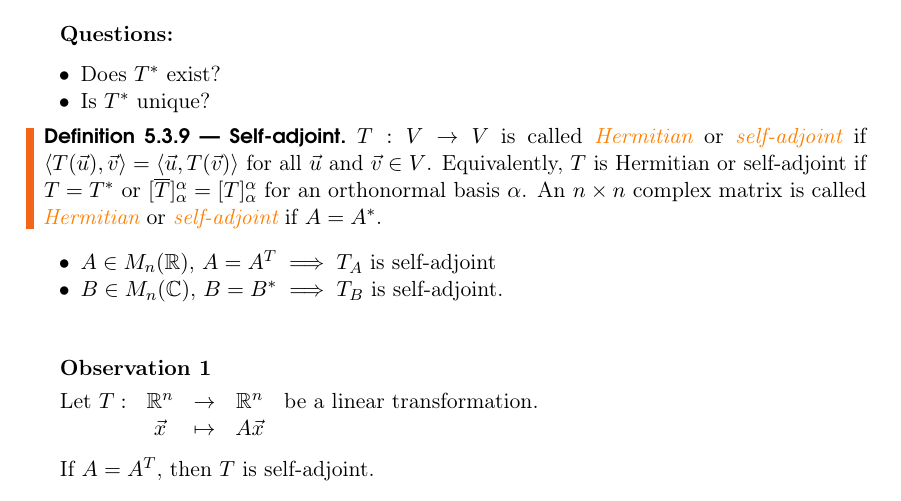
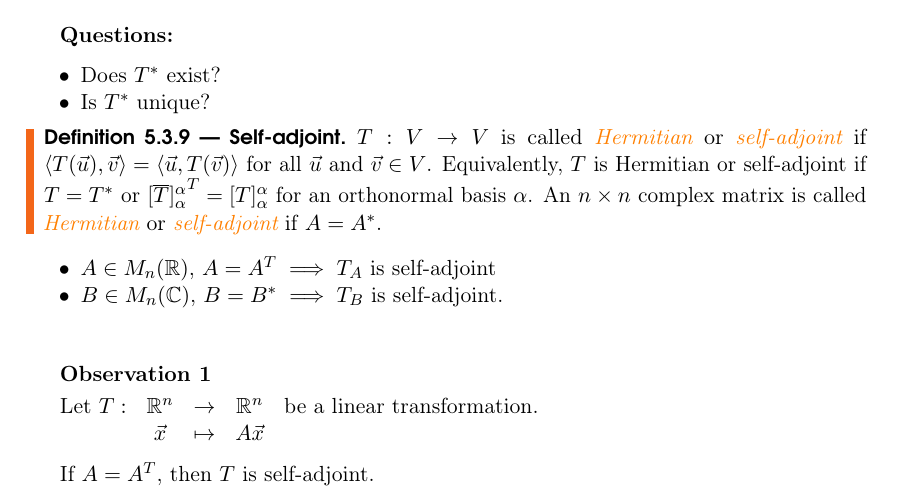
Before and after one commit to LanceLi1416/MAT224-LectureNotes, a LaTeX thesis (main.tex): part of page 49 of 74, cut so that both start at the same text. Compiled offline with pdfLaTeX.

Commit message:
fix typo

```diff
--- a/main.tex
+++ b/main.tex
@@ -2897,7 +2897,7 @@ $T: V \to V$, $V$ inner product space TFAE\footnote{This means ``The Following A
 
 \setcounter{definitionT}{8}
 \begin{definition}[Self-adjoint]\index{Self-adjoint}\index{Hermitian}
-    $T: V \to V$ is called \term{Hermitian} or \term{self-adjoint} if $\langle T(\vec{u}), \vec{v} \rangle = \langle \vec{u}, T(\vec{v}) \rangle$ for all $\vec{u}$ and $\vec{v} \in V$. Equivalently, $T$ is Hermitian or self-adjoint if $T = T^*$ or $[\overline{T}]_\alpha^\alpha = [T]_\alpha^\alpha$ for an orthonormal basis $\alpha$. An $n \times n$ complex matrix is called \term{Hermitian} or \term{self-adjoint} if $A = A^*$.
+    $T: V \to V$ is called \term{Hermitian} or \term{self-adjoint} if $\langle T(\vec{u}), \vec{v} \rangle = \langle \vec{u}, T(\vec{v}) \rangle$ for all $\vec{u}$ and $\vec{v} \in V$. Equivalently, $T$ is Hermitian or self-adjoint if $T = T^*$ or ${[\overline{T}]_\alpha^\alpha}^T = [T]_\alpha^\alpha$ for an orthonormal basis $\alpha$. An $n \times n$ complex matrix is called \term{Hermitian} or \term{self-adjoint} if $A = A^*$.
 \end{definition}
 \setcounter{section}{5}
 \setcounter{chapter}{3}
```
